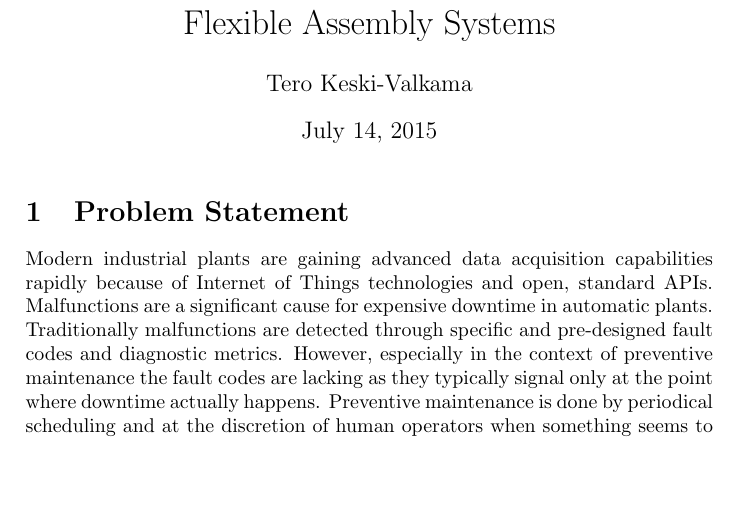
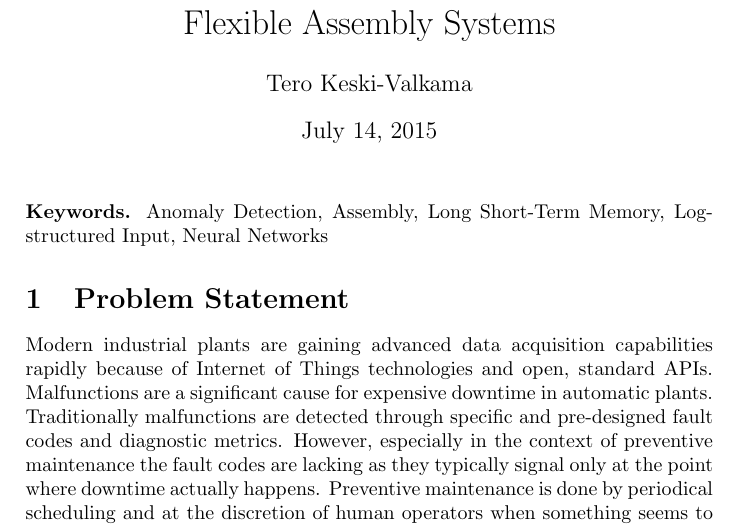
Before and after one commit to keskival/EventSimulator, a LaTeX document (documentation/ResearchProposal.tex): part of page 1 of 6, cut so that both start at the same text, the shorter picture padded with empty space. Compiled offline with pdfLaTeX.

Commit message:
Keywords added.

```diff
--- a/documentation/ResearchProposal.tex
+++ b/documentation/ResearchProposal.tex
@@ -1,6 +1,7 @@
 \documentclass[a4paper,10pt]{article}
 \usepackage[utf8]{inputenc}
 \usepackage{url}
+\usepackage{amsthm, amscd, amsfonts, amssymb, graphicx,tikz, color, environ}
 
 %opening
 \title{Research Proposal: Anomaly Detection in Flexible Assembly Systems}
@@ -9,6 +10,9 @@
 \begin{document}
 
 \maketitle
+
+\smallskip
+\noindent \textbf{Keywords.} Anomaly Detection, Assembly, Long Short-Term Memory, Log-structured Input, Neural Networks
 
 \section{Problem Statement}
 
```
Also changed, not shown: documentation/ResearchProposal.pdf.
